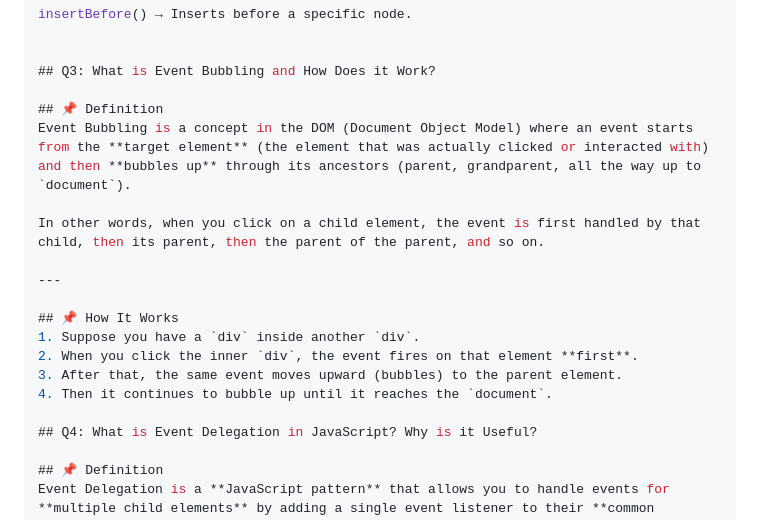
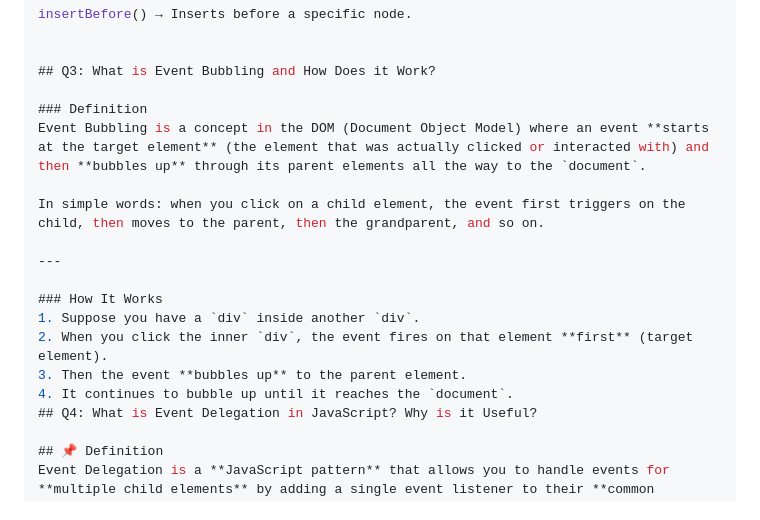
Before and after one commit to protivaghosh/Emergency-Hotline-Website, a Markdown page: readme.md, the part around the change printed below. Drawn GitHub-style.

Commit message:
added to resolved readme.md file

```diff
--- a/readme.md
+++ b/readme.md
@@ -66,19 +66,18 @@ insertBefore() → Inserts before a specific node.
 
 ## Q3: What is Event Bubbling and How Does it Work?
 
-## 📌 Definition
-Event Bubbling is a concept in the DOM (Document Object Model) where an event starts from the **target element** (the element that was actually clicked or interacted with) and then **bubbles up** through its ancestors (parent, grandparent, all the way up to `document`).
+### Definition
+Event Bubbling is a concept in the DOM (Document Object Model) where an event **starts at the target element** (the element that was actually clicked or interacted with) and then **bubbles up** through its parent elements all the way to the `document`.
 
-In other words, when you click on a child element, the event is first handled by that child, then its parent, then the parent of the parent, and so on.
+In simple words: when you click on a child element, the event first triggers on the child, then moves to the parent, then the grandparent, and so on.
 
 ---
 
-## 📌 How It Works
+### How It Works
 1. Suppose you have a `div` inside another `div`.
-2. When you click the inner `div`, the event fires on that element **first**.
-3. After that, the same event moves upward (bubbles) to the parent element.
-4. Then it continues to bubble up until it reaches the `document`.
-
+2. When you click the inner `div`, the event fires on that element **first** (target element).
+3. Then the event **bubbles up** to the parent element.
+4. It continues to bubble up until it reaches the `document`.
 ## Q4: What is Event Delegation in JavaScript? Why is it Useful?
 
 ## 📌 Definition
```
Also changed, not shown: other parts of readme.md (+1 -1 lines).
